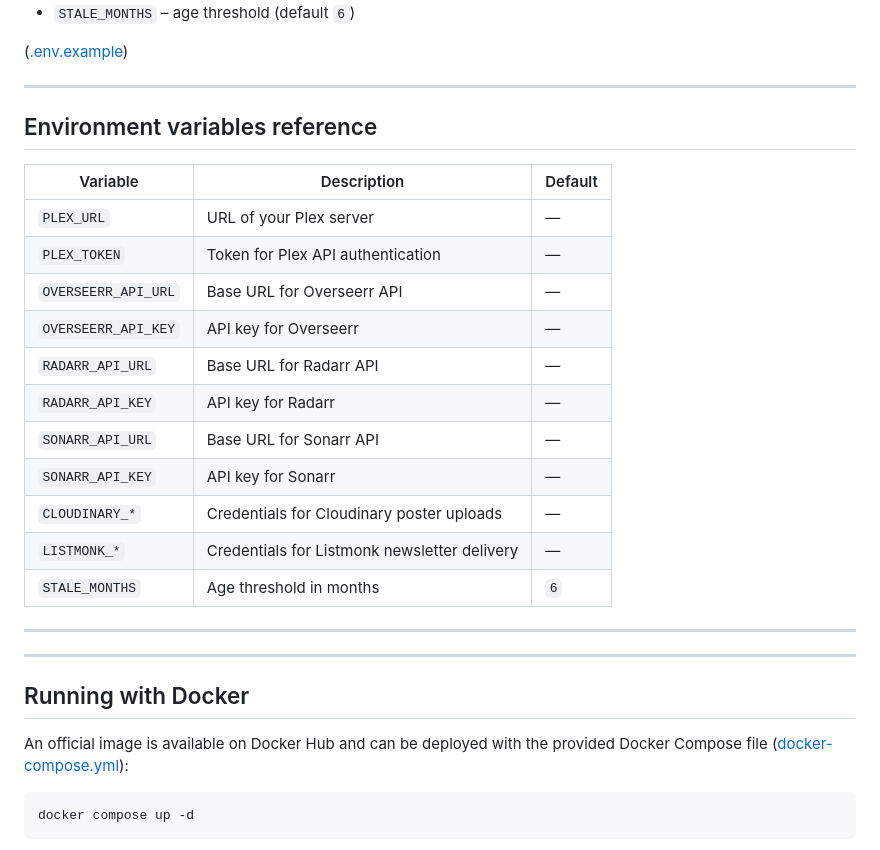
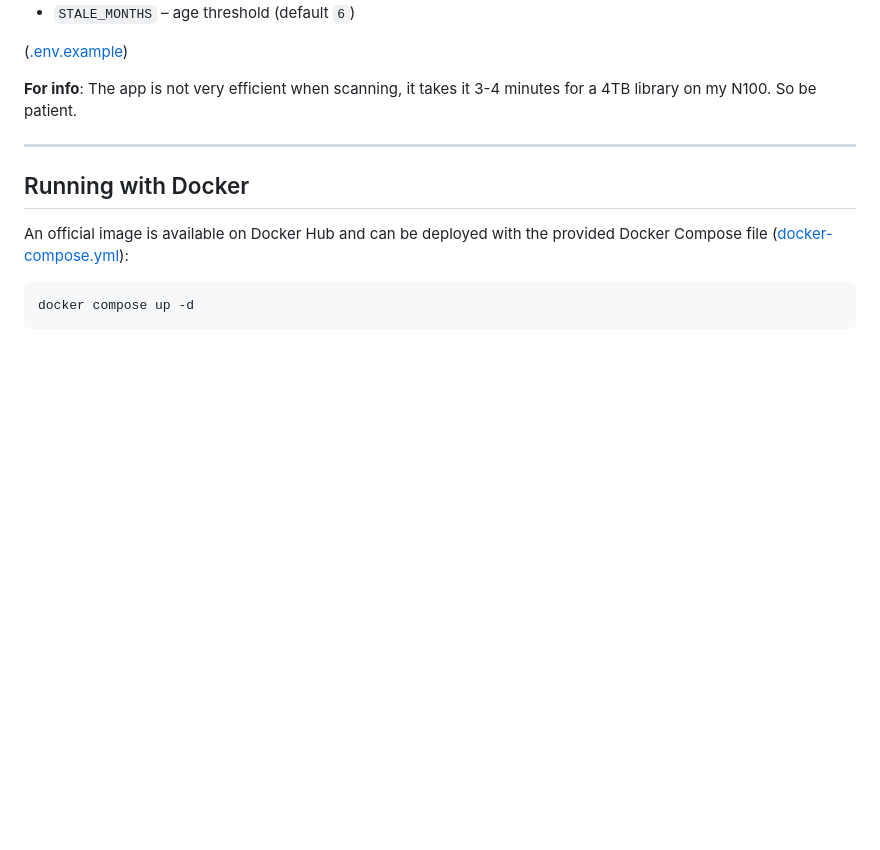
Before and after one commit to BattermanZ/StaleFlix, a Markdown page: README.md, the part around the change. GitHub-like rendering; blank space fills up the shorter version.

Commit message:
chore: remove redundant environment variables section from README and add performance note

```diff
--- a/README.md
+++ b/README.md
@@ -53,25 +53,7 @@ Key variables (see the template for the full list):
 
 ([.env.example](https://github.com/BattermanZ/StaleFlix/blob/main/.env.example))
 
----
-
-## Environment variables reference
-
-| Variable            | Description                                  | Default |
-| ------------------- | -------------------------------------------- | ------- |
-| `PLEX_URL`          | URL of your Plex server                      | —       |
-| `PLEX_TOKEN`        | Token for Plex API authentication            | —       |
-| `OVERSEERR_API_URL` | Base URL for Overseerr API                   | —       |
-| `OVERSEERR_API_KEY` | API key for Overseerr                        | —       |
-| `RADARR_API_URL`    | Base URL for Radarr API                      | —       |
-| `RADARR_API_KEY`    | API key for Radarr                           | —       |
-| `SONARR_API_URL`    | Base URL for Sonarr API                      | —       |
-| `SONARR_API_KEY`    | API key for Sonarr                           | —       |
-| `CLOUDINARY_*`      | Credentials for Cloudinary poster uploads    | —       |
-| `LISTMONK_*`        | Credentials for Listmonk newsletter delivery | —       |
-| `STALE_MONTHS`      | Age threshold in months                      | `6`     |
-
----
+**For info**: The app is not very efficient when scanning, it takes it 3-4 minutes for a 4TB library on my N100. So be patient.
 
 ---
 
```
